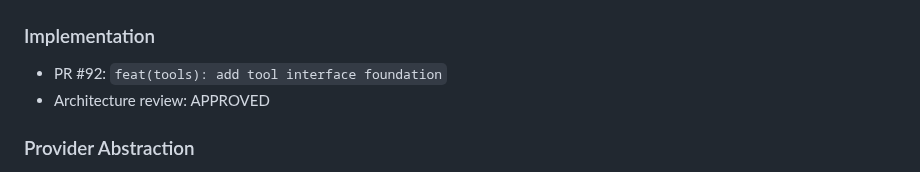
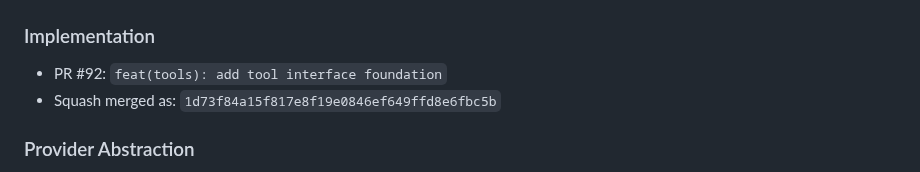
Before and after one commit to Lolitadelgadosharona/CompoundOS, a Markdown page: docs/CHANGELOG.md, the part around the change. GitHub-like rendering.

Commit message:
docs: Sprint 012 Slice C — MERGED (1d73f84, PR #92)
MASTER_PLAN: Slice C DONE — merged as 1d73f84.
CHANGELOG: merge SHA recorded.

Sprint 012: 3 of 4 slices complete. Slice D not started.

```diff
--- a/docs/CHANGELOG.md
+++ b/docs/CHANGELOG.md
@@ -4,7 +4,7 @@
 
 ### Implementation
 - PR #92: `feat(tools): add tool interface foundation`
-- Architecture review: APPROVED
+- Squash merged as: `1d73f84a15f817e8f19e0846ef649ffd8e6fbc5b`
 
 ### Provider Abstraction
 - `MarketDataProvider`, `CompanyDataProvider`, `KnowledgeProvider`, `DocumentProvider` Protocols
```
Also changed, not shown: docs/MASTER_PLAN.md (+1 -1 lines).
